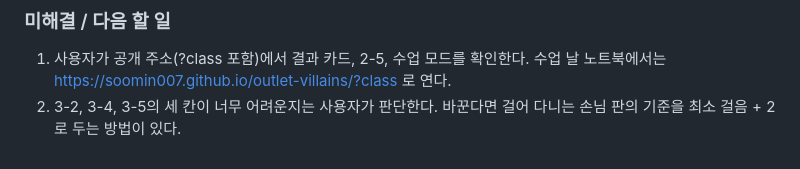
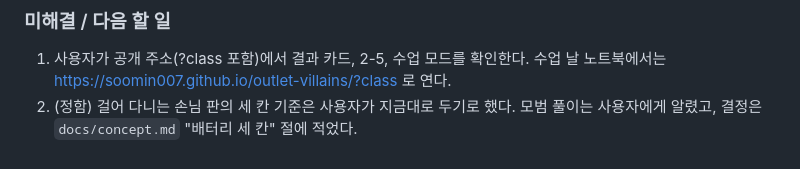
Before and after one commit to soomin007/outlet-villains, a Markdown page: session_logs/2026-11-02.md, the part around the change. GitHub-like rendering.

```diff
--- a/session_logs/2026-11-02.md
+++ b/session_logs/2026-11-02.md
@@ -322,4 +322,4 @@ Codex가 의뢰 16을 37분 만에 끝냈다. 받은 그림 검사를 처음부
 
 ### 미해결 / 다음 할 일
 1. 사용자가 공개 주소(?class 포함)에서 결과 카드, 2-5, 수업 모드를 확인한다. 수업 날 노트북에서는 https://soomin007.github.io/outlet-villains/?class 로 연다.
-2. 3-2, 3-4, 3-5의 세 칸이 너무 어려운지는 사용자가 판단한다. 바꾼다면 걸어 다니는 손님 판의 기준을 최소 걸음 + 2로 두는 방법이 있다.
+2. (정함) 걸어 다니는 손님 판의 세 칸 기준은 사용자가 지금대로 두기로 했다. 모범 풀이는 사용자에게 알렸고, 결정은 `docs/concept.md` "배터리 세 칸" 절에 적었다.
```
Also changed, not shown: docs/concept.md (+4 -0 lines).
